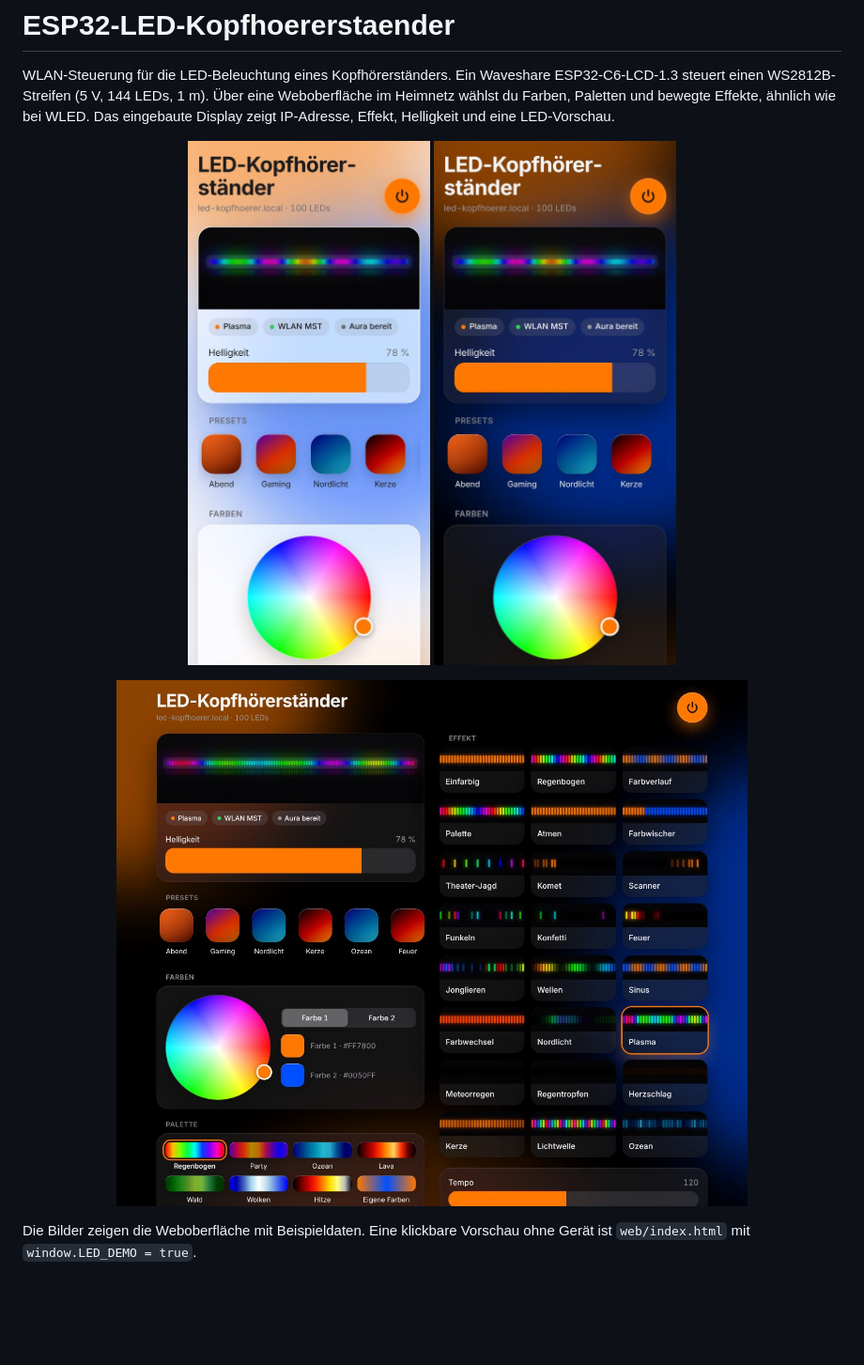
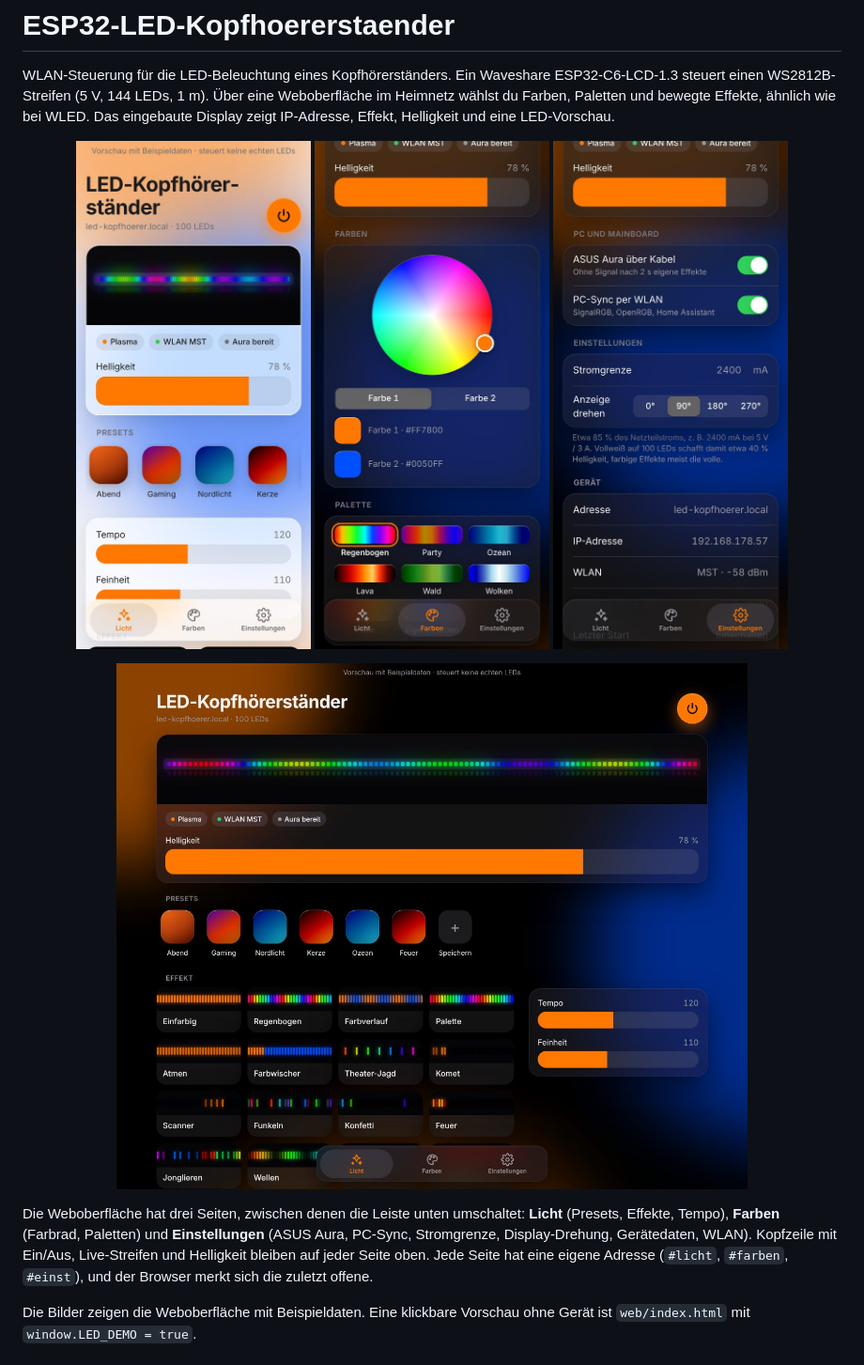
Before and after one commit to ma-t-thias/ESP32-LED-Kopfhoererstaender, a Markdown page: README.md, the part around one of its changes. Shown at 94% size. Drawn GitHub-style; pictures changed too: docs/images/weboberflaeche-handy-dunkel.jpg (deleted), docs/images/weboberflaeche-handy-einstellungen.jpg (added), docs/images/weboberflaeche-handy-farben.jpg (added); blank space fills up the shorter version.

```diff
--- a/README.md
+++ b/README.md
@@ -3,8 +3,9 @@
 WLAN-Steuerung für die LED-Beleuchtung eines Kopfhörerständers. Ein Waveshare ESP32-C6-LCD-1.3 steuert einen WS2812B-Streifen (5 V, 144 LEDs, 1 m). Über eine Weboberfläche im Heimnetz wählst du Farben, Paletten und bewegte Effekte, ähnlich wie bei WLED. Das eingebaute Display zeigt IP-Adresse, Effekt, Helligkeit und eine LED-Vorschau.
 
 <p align="center">
-  <img src="docs/images/weboberflaeche-handy-hell.jpg" alt="Weboberfläche auf dem Handy, heller Modus" width="260">
-  <img src="docs/images/weboberflaeche-handy-dunkel.jpg" alt="Weboberfläche auf dem Handy, dunkler Modus" width="260">
+  <img src="docs/images/weboberflaeche-handy-licht.jpg" alt="Seite Licht mit Presets, Tempo und Effekten, heller Modus" width="250">
+  <img src="docs/images/weboberflaeche-handy-farben.jpg" alt="Seite Farben mit Farbrad und Paletten, dunkler Modus" width="250">
+  <img src="docs/images/weboberflaeche-handy-einstellungen.jpg" alt="Seite Einstellungen mit Aura, Stromgrenze und Gerätedaten" width="250">
 </p>
 
 <p align="center">
@@ -12,4 +13,6 @@ WLAN-Steuerung für die LED-Beleuchtung eines Kopfhörerständers. Ein Waveshare
 </p>
+
+Die Weboberfläche hat drei Seiten, zwischen denen die Leiste unten umschaltet: **Licht** (Presets, Effekte, Tempo), **Farben** (Farbrad, Paletten) und **Einstellungen** (ASUS Aura, PC-Sync, Stromgrenze, Display-Drehung, Gerätedaten, WLAN). Kopfzeile mit Ein/Aus, Live-Streifen und Helligkeit bleiben auf jeder Seite oben. Jede Seite hat eine eigene Adresse (`#licht`, `#farben`, `#einst`), und der Browser merkt sich die zuletzt offene.
 
 Die Bilder zeigen die Weboberfläche mit Beispieldaten. Eine klickbare Vorschau ohne Gerät ist `web/index.html` mit `window.LED_DEMO = true`.
 
```
Also changed, not shown: other parts of README.md (+1 -1 lines), 2 other files.
